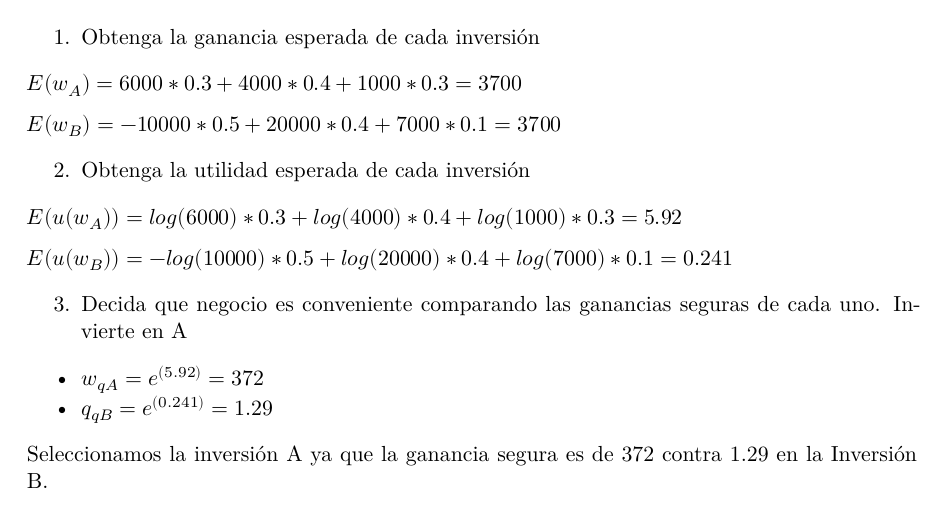
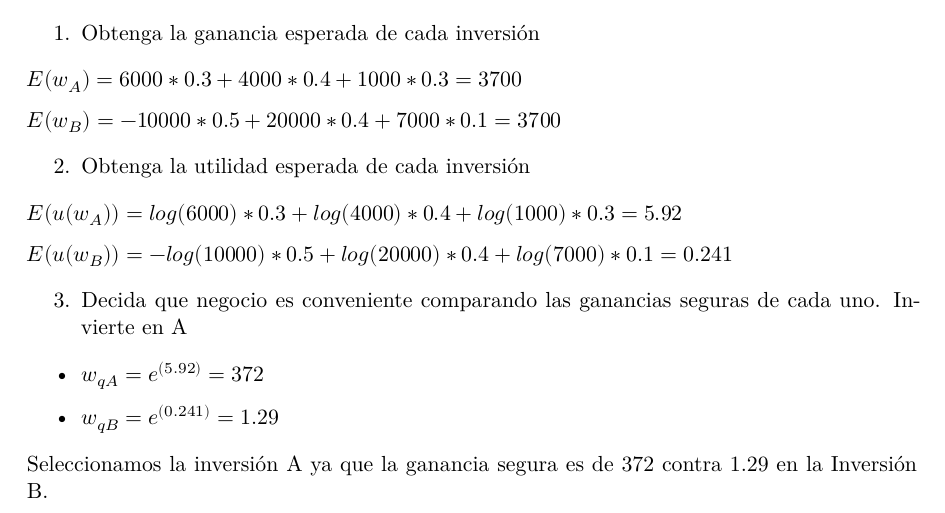
Before and after one commit to natydasilva/Mat_financiera, a Quarto document (Ejercicios/Ejercicio_Inv_incertidumbre_Sol.qmd): part of page 3 of 5, cut so that both start at the same text. The pictures show the output file Ejercicios/Ejercicio_Inv_incertidumbre_Sol.pdf that the author committed with the source.

Commit message:
Ejercicios y soluciones

```diff
--- a/Ejercicios/Ejercicio_Inv_incertidumbre_Sol.qmd
+++ b/Ejercicios/Ejercicio_Inv_incertidumbre_Sol.qmd
@@ -114,7 +114,8 @@ $E(u(w_B))= -log(10000)*0.5+log(20000)*0.4+log(7000)*0.1= 0.241$
 3.  Decida que negocio es conveniente comparando las ganancias seguras de cada uno. Invierte en A
 
 -   $w_{qA} = e^{(5.92)}=372$
--   $q_{qB} = e^{(0.241)}=1.29$
+
+-   $w_{qB} = e^{(0.241)}=1.29$
 
 Seleccionamos la inversión A ya que la ganancia segura es de 372 contra 1.29 en la Inversión B.
 
```
Also changed, not shown: Ejercicios/Ejercicio_Inv_incertidumbre.pdf, Ejercicios/Ejercicio_Inv_incertidumbre_Sol.pdf.
